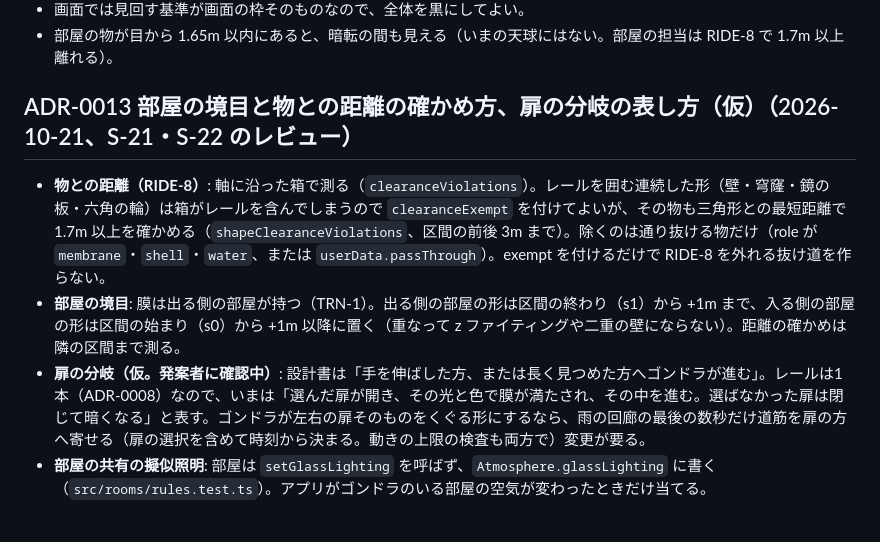
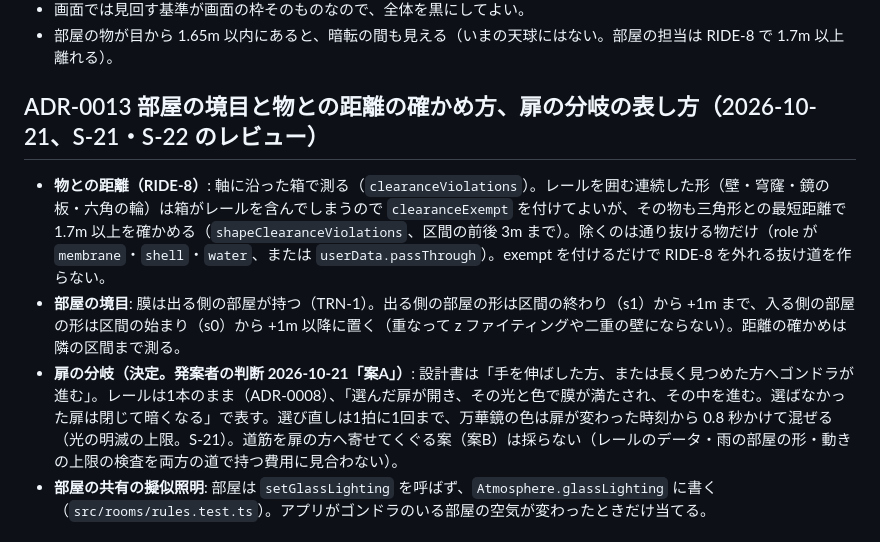
Before and after one commit to Riku-KANO/bubble-corridor, a Markdown page: docs/decisions.md, the part around the change. Drawn GitHub-style.

Commit message:
docs: ADR-0013 の扉の分岐を決定に（発案者の判断「案A」: レールは1本のまま、選んだ扉が開いてその色の膜の中を進む）
Co-Authored-By: Claude Opus 5.5 <noreply@anthropic.com>

```diff
--- a/docs/decisions.md
+++ b/docs/decisions.md
@@ -80,11 +80,11 @@
 - 画面では見回す基準が画面の枠そのものなので、全体を黒にしてよい。
 - 部屋の物が目から 1.65m 以内にあると、暗転の間も見える（いまの天球にはない。部屋の担当は RIDE-8 で 1.7m 以上離れる）。
 
-## ADR-0013 部屋の境目と物との距離の確かめ方、扉の分岐の表し方（仮）（2026-10-21、S-21・S-22 のレビュー）
+## ADR-0013 部屋の境目と物との距離の確かめ方、扉の分岐の表し方（2026-10-21、S-21・S-22 のレビュー）
 
 - **物との距離（RIDE-8）**: 軸に沿った箱で測る（`clearanceViolations`）。レールを囲む連続した形（壁・穹窿・鏡の板・六角の輪）は箱がレールを含んでしまうので `clearanceExempt` を付けてよいが、その物も三角形との最短距離で 1.7m 以上を確かめる（`shapeClearanceViolations`、区間の前後 3m まで）。除くのは通り抜ける物だけ（role が `membrane`・`shell`・`water`、または `userData.passThrough`）。exempt を付けるだけで RIDE-8 を外れる抜け道を作らない。
 - **部屋の境目**: 膜は出る側の部屋が持つ（TRN-1）。出る側の部屋の形は区間の終わり（s1）から +1m まで、入る側の部屋の形は区間の始まり（s0）から +1m 以降に置く（重なって z ファイティングや二重の壁にならない）。距離の確かめは隣の区間まで測る。
-- **扉の分岐（仮。発案者に確認中）**: 設計書は「手を伸ばした方、または長く見つめた方へゴンドラが進む」。レールは1本（ADR-0008）なので、いまは「選んだ扉が開き、その光と色で膜が満たされ、その中を進む。選ばなかった扉は閉じて暗くなる」と表す。ゴンドラが左右の扉そのものをくぐる形にするなら、雨の回廊の最後の数秒だけ道筋を扉の方へ寄せる（扉の選択を含めて時刻から決まる。動きの上限の検査も両方で）変更が要る。
+- **扉の分岐（決定。発案者の判断 2026-10-21「案A」）**: 設計書は「手を伸ばした方、または長く見つめた方へゴンドラが進む」。レールは1本のまま（ADR-0008）、「選んだ扉が開き、その光と色で膜が満たされ、その中を進む。選ばなかった扉は閉じて暗くなる」で表す。選び直しは1拍に1回まで、万華鏡の色は扉が変わった時刻から 0.8 秒かけて混ぜる（光の明滅の上限。S-21）。道筋を扉の方へ寄せてくぐる案（案B）は採らない（レールのデータ・雨の部屋の形・動きの上限の検査を両方の道で持つ費用に見合わない）。
 - **部屋の共有の擬似照明**: 部屋は `setGlassLighting` を呼ばず、`Atmosphere.glassLighting` に書く（`src/rooms/rules.test.ts`）。アプリがゴンドラのいる部屋の空気が変わったときだけ当てる。
 
 ## ADR-0014 撮影と部屋の先読みは three r186 の描画の内部の挙動に頼る（2026-10-21、S-30 のレビュー。ADR-0010 の補足）
```
